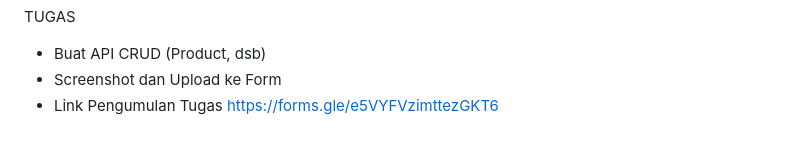
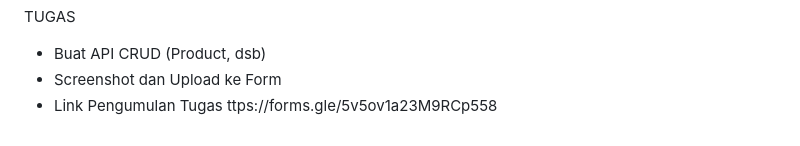
Before and after one commit to syahrizal-as/training-webdev, a Markdown page: hari-3.md, the part around the change. Rendered like a GitHub page.

```diff
--- a/hari-3.md
+++ b/hari-3.md
@@ -1040,4 +1040,4 @@ php artisan route:list
 TUGAS
 - Buat API CRUD (Product, dsb)
 - Screenshot dan Upload ke Form
-- Link Pengumulan Tugas https://forms.gle/e5VYFVzimttezGKT6
+- Link Pengumulan Tugas ttps://forms.gle/5v5ov1a23M9RCp558
```
